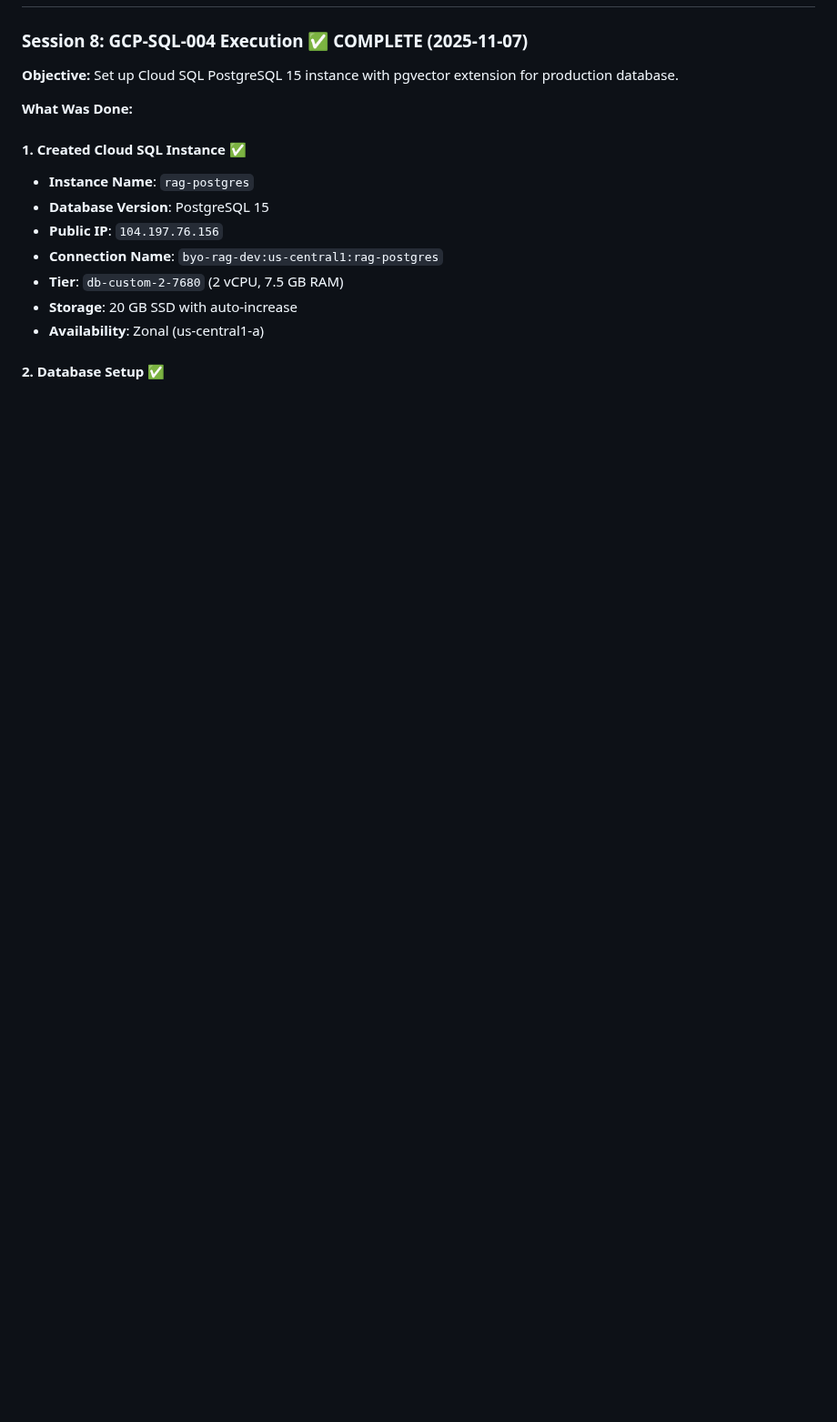
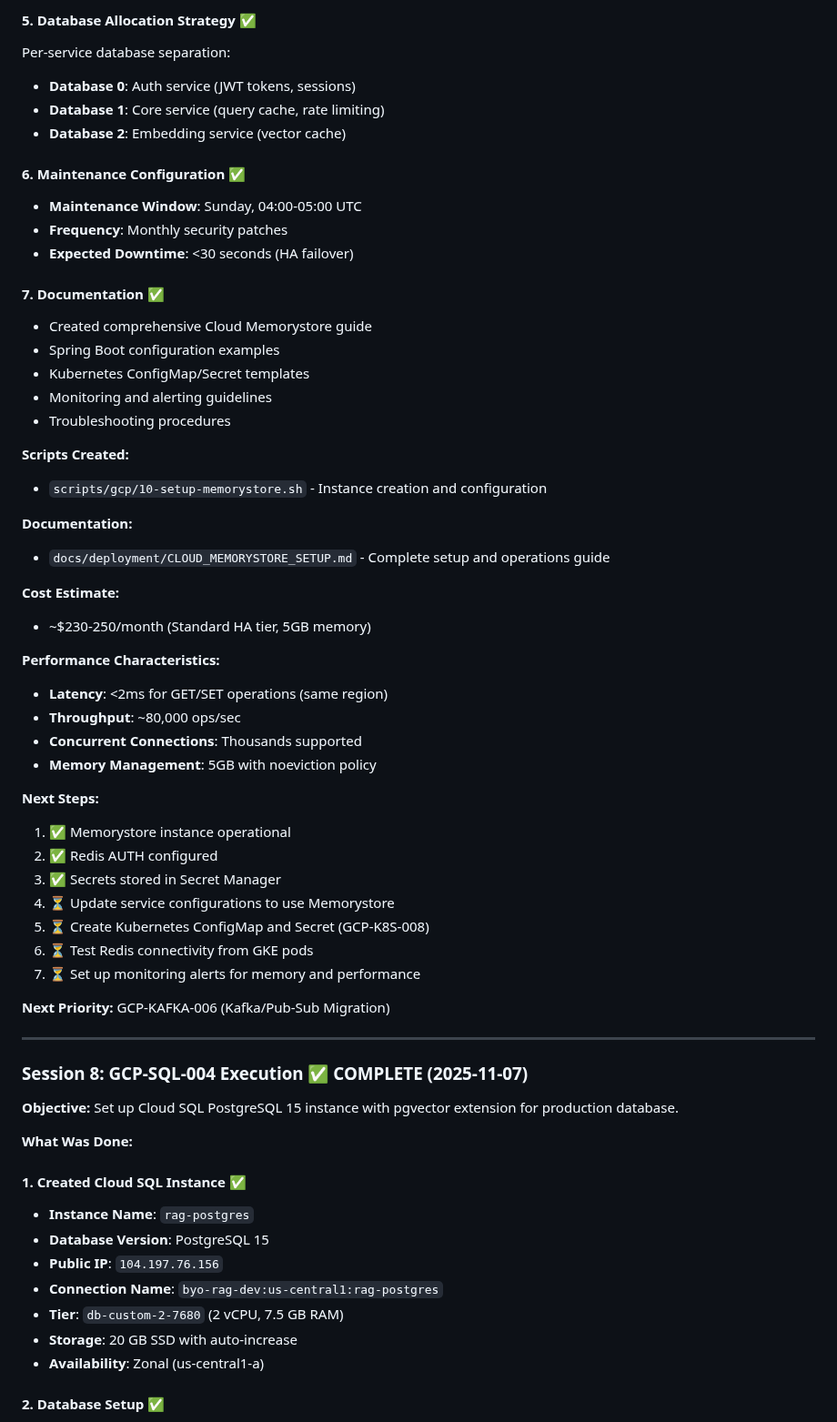
Before and after one commit to texican/RAG, a Markdown page: CLAUDE.md, the part around one of its changes. Shown at 91% size. Rendered like a GitHub page; blank space fills up the shorter version.

```diff
--- a/CLAUDE.md
+++ b/CLAUDE.md
@@ -33,3 +68,48 @@ See [PROJECT_BACKLOG.md](docs/project-management/PROJECT_BACKLOG.md) for detaile
+#### 5. Database Allocation Strategy ✅
+Per-service database separation:
+- **Database 0**: Auth service (JWT tokens, sessions)
+- **Database 1**: Core service (query cache, rate limiting)
+- **Database 2**: Embedding service (vector cache)
+
+#### 6. Maintenance Configuration ✅
+- **Maintenance Window**: Sunday, 04:00-05:00 UTC
+- **Frequency**: Monthly security patches
+- **Expected Downtime**: <30 seconds (HA failover)
+
+#### 7. Documentation ✅
+- Created comprehensive Cloud Memorystore guide
+- Spring Boot configuration examples
+- Kubernetes ConfigMap/Secret templates
+- Monitoring and alerting guidelines
+- Troubleshooting procedures
+
+**Scripts Created:**
+- `scripts/gcp/10-setup-memorystore.sh` - Instance creation and configuration
+
+**Documentation:**
+- `docs/deployment/CLOUD_MEMORYSTORE_SETUP.md` - Complete setup and operations guide
+
+**Cost Estimate:**
+- ~$230-250/month (Standard HA tier, 5GB memory)
+
+**Performance Characteristics:**
+- **Latency**: <2ms for GET/SET operations (same region)
+- **Throughput**: ~80,000 ops/sec
+- **Concurrent Connections**: Thousands supported
+- **Memory Management**: 5GB with noeviction policy
+
+**Next Steps:**
+1. ✅ Memorystore instance operational
+2. ✅ Redis AUTH configured
+3. ✅ Secrets stored in Secret Manager
+4. ⏳ Update service configurations to use Memorystore
+5. ⏳ Create Kubernetes ConfigMap and Secret (GCP-K8S-008)
+6. ⏳ Test Redis connectivity from GKE pods
+7. ⏳ Set up monitoring alerts for memory and performance
+
+**Next Priority:** GCP-KAFKA-006 (Kafka/Pub-Sub Migration)
+
+---
 
 ### Session 8: GCP-SQL-004 Execution ✅ COMPLETE (2025-11-07)
 
```
Also changed, not shown: other parts of CLAUDE.md (+39 -4 lines), docs/project-management/PROJECT_BACKLOG.md (+64 -25 lines).
